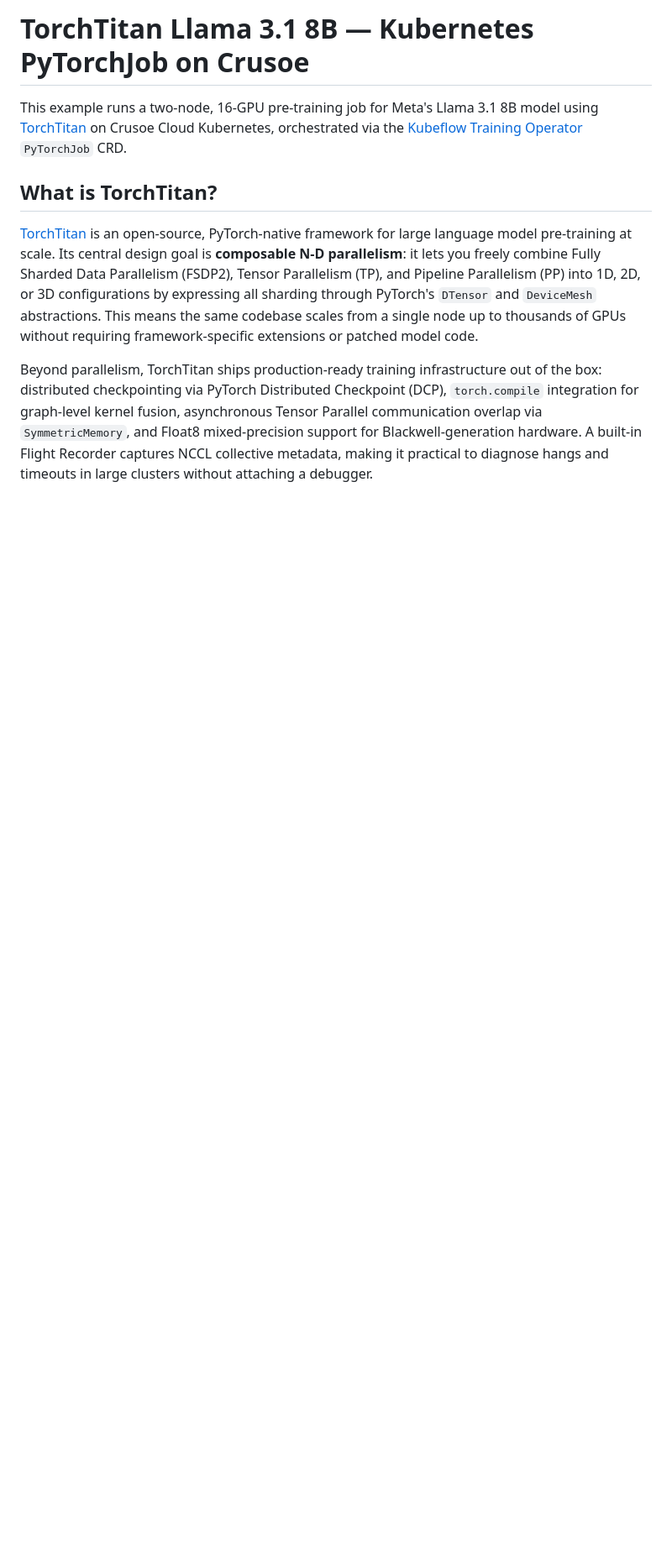
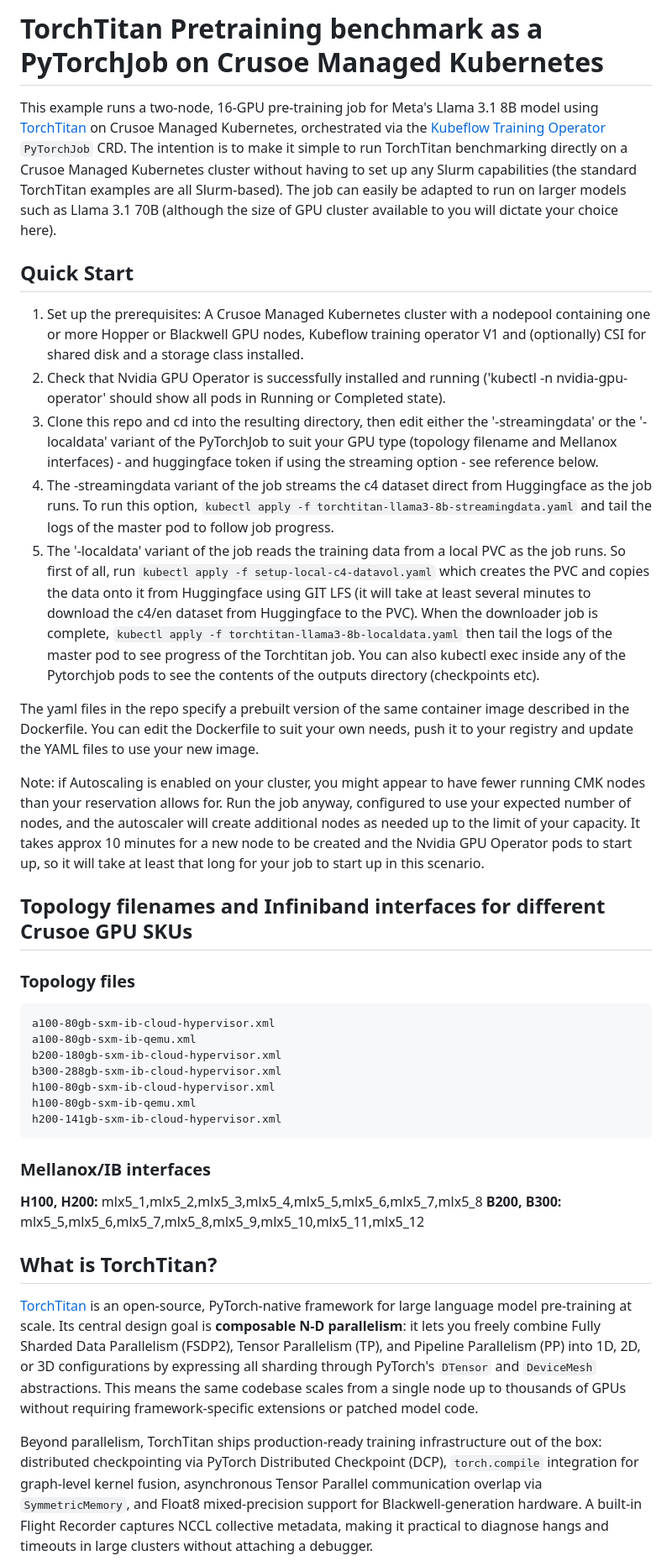
Before and after one commit to crusoecloud/solutions-library, a Markdown page: torchtitan-llama3_1_8B-kubernetes-pytorchjob/README.md, the part around one of its changes. Shown at 84% size. Drawn GitHub-style; blank space fills up the shorter version.

````diff
--- a/torchtitan-llama3_1_8B-kubernetes-pytorchjob/README.md
+++ b/torchtitan-llama3_1_8B-kubernetes-pytorchjob/README.md
@@ -1,6 +1,34 @@
-# TorchTitan Llama 3.1 8B — Kubernetes PyTorchJob on Crusoe
+# TorchTitan Pretraining benchmark as a PyTorchJob on Crusoe Managed Kubernetes
 
-This example runs a two-node, 16-GPU pre-training job for Meta's Llama 3.1 8B model using [TorchTitan](https://github.com/crusoecloud/torchtitan) on Crusoe Cloud Kubernetes, orchestrated via the [Kubeflow Training Operator](https://github.com/kubeflow/training-operator) `PyTorchJob` CRD.
+This example runs a two-node, 16-GPU pre-training job for Meta's Llama 3.1 8B model using [TorchTitan](https://github.com/crusoecloud/torchtitan) on Crusoe Managed Kubernetes, orchestrated via the [Kubeflow Training Operator](https://github.com/kubeflow/training-operator) `PyTorchJob` CRD. The intention is to make it simple to run TorchTitan benchmarking directly on a Crusoe Managed Kubernetes cluster without having to set up any Slurm capabilities (the standard TorchTitan examples are all Slurm-based). The job can easily be adapted to run on larger models such as Llama 3.1 70B (although the size of GPU cluster available to you will dictate your choice here).
+
+## Quick Start
+
+1. Set up the prerequisites: A Crusoe Managed Kubernetes cluster with a nodepool containing one or more Hopper or Blackwell GPU nodes, Kubeflow training operator V1 and (optionally) CSI for shared disk and a storage class installed.
+2. Check that Nvidia GPU Operator is successfully installed and running ('kubectl -n nvidia-gpu-operator' should show all pods in Running or Completed state).
+3. Clone this repo and cd into the resulting directory, then edit either the '-streamingdata' or the '-localdata' variant of the PyTorchJob to suit your GPU type (topology filename and Mellanox interfaces)  - and huggingface token if using the streaming option - see reference below.
+4. The -streamingdata variant of the job streams the c4 dataset direct from Huggingface as the job runs. To run this option, ```kubectl apply -f torchtitan-llama3-8b-streamingdata.yaml``` and tail the logs of the master pod to follow job progress.
+5. The '-localdata' variant of the job reads the training data from a local PVC as the job runs. So first of all, run ```kubectl apply -f setup-local-c4-datavol.yaml``` which creates the PVC and copies the data onto it from Huggingface using GIT LFS (it will take at least several minutes to download the c4/en dataset from Huggingface to the PVC). When the downloader job is complete, ```kubectl apply -f torchtitan-llama3-8b-localdata.yaml``` then tail the logs of the master pod to see progress of the Torchtitan job. You can also kubectl exec inside any of the Pytorchjob pods to see the contents of the outputs directory (checkpoints etc).
+
+The yaml files in the repo specify a prebuilt version of the same container image described in the Dockerfile. You can edit the Dockerfile to suit your own needs, push it to your registry and update the YAML files to use your new image.
+
+Note: if Autoscaling is enabled on your cluster, you might appear to have fewer running CMK nodes than your reservation allows for. Run the job anyway, configured to use your expected number of nodes, and the autoscaler will create additional nodes as needed up to the limit of your capacity. It takes approx 10 minutes for a new node to be created and the Nvidia GPU Operator pods to start up, so it will take at least that long for your job to start up in this scenario.
+
+## Topology filenames and Infiniband interfaces for different Crusoe GPU SKUs
+
+### Topology files
+```
+a100-80gb-sxm-ib-cloud-hypervisor.xml
+a100-80gb-sxm-ib-qemu.xml
+b200-180gb-sxm-ib-cloud-hypervisor.xml
+b300-288gb-sxm-ib-cloud-hypervisor.xml
+h100-80gb-sxm-ib-cloud-hypervisor.xml
+h100-80gb-sxm-ib-qemu.xml
+h200-141gb-sxm-ib-cloud-hypervisor.xml
+```
+### Mellanox/IB interfaces
+**H100, H200:** mlx5_1,mlx5_2,mlx5_3,mlx5_4,mlx5_5,mlx5_6,mlx5_7,mlx5_8
+**B200, B300:** mlx5_5,mlx5_6,mlx5_7,mlx5_8,mlx5_9,mlx5_10,mlx5_11,mlx5_12
 
 ## What is TorchTitan?
 
````
Also changed, not shown: other parts of torchtitan-llama3_1_8B-kubernetes-pytorchjob/README.md (+1 -1 lines).
